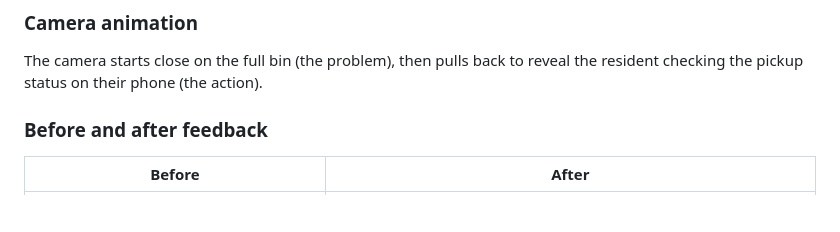
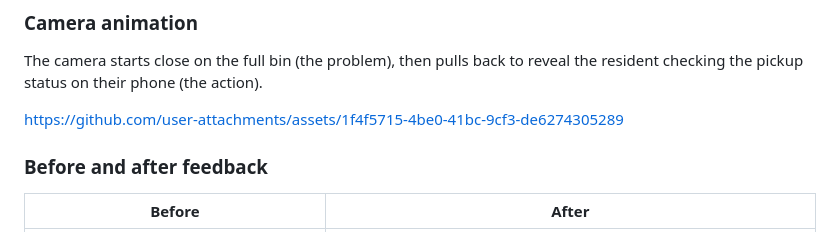
Before and after one commit to ljm1109-min/IxD-CP1-Fall2026, a Markdown page: week6/README.md, the part around the change. Drawn GitHub-style; blank space fills up the shorter version.

Commit message:
Update README.md
Added a video file

```diff
--- a/week6/README.md
+++ b/week6/README.md
@@ -13,6 +13,10 @@ A Blender context prototype for my WM (Waste Management) website redesign projec
 The camera starts close on the full bin (the problem), then pulls back to reveal the resident checking the pickup status on their phone (the action).
 
 <!-- On github.com, open this README in the editor, put the cursor on the empty line below, and drag the .mp4 file in. GitHub will upload it and insert a link that plays as a video. Free accounts: keep the file under 10 MB (export at 720p in QuickTime if needed). -->
+
+
+https://github.com/user-attachments/assets/1f4f5715-4be0-41bc-9cf3-de6274305289
+
 
 
 
```
